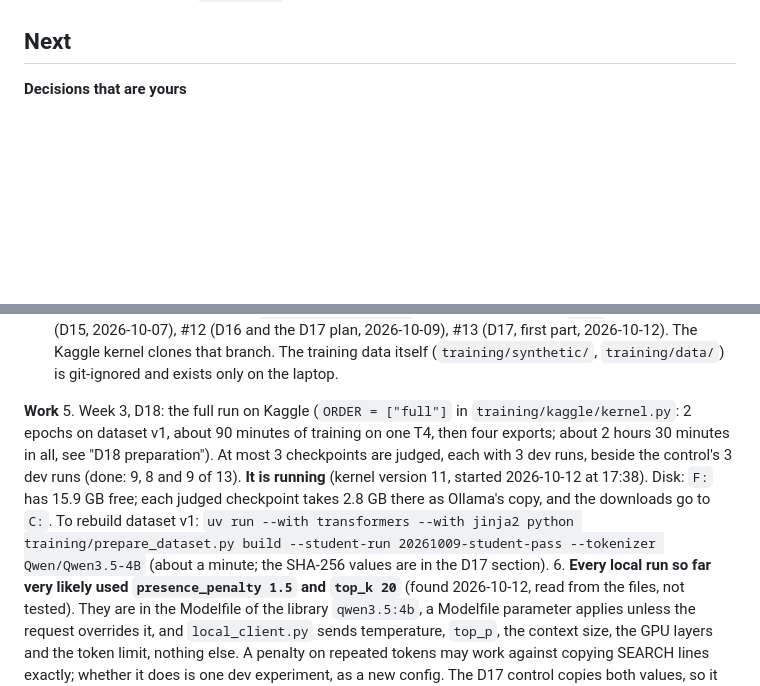
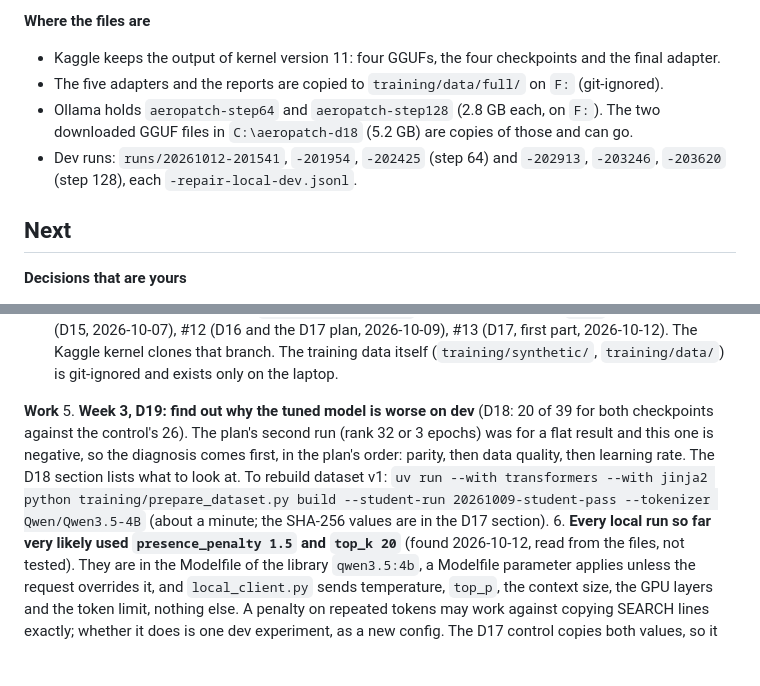
Before and after one commit to mdsvr/AeroPatch, a Markdown page: NOTES.md, 2 parts joined by grey strips. GitHub-like rendering; blank space fills up the shorter version.

```diff
--- a/NOTES.md
+++ b/NOTES.md
@@ -1198,3 +1261,12 @@ export works.** Your phone was verified by then, and Kaggle gave two T4s and int
+**Where the files are**
+- Kaggle keeps the output of kernel version 11: four GGUFs, the four checkpoints and the final
+  adapter.
+- The five adapters and the reports are copied to `training/data/full/` on `F:` (git-ignored).
+- Ollama holds `aeropatch-step64` and `aeropatch-step128` (2.8 GB each, on `F:`). The two
+  downloaded GGUF files in `C:\aeropatch-d18` (5.2 GB) are copies of those and can go.
+- Dev runs: `runs/20261012-201541`, `-201954`, `-202425` (step 64) and `-202913`, `-203246`,
+  `-203620` (step 128), each `-repair-local-dev.jsonl`.
+
 
 ## Next
 
@@ -1224,14 +1296,11 @@ export works.** Your phone was verified by then, and Kaggle gave two T4s and int
    (`training/synthetic/`, `training/data/`) is git-ignored and exists only on the laptop.
 
 **Work**
-5. Week 3, D18: the full run on Kaggle (`ORDER = ["full"]` in `training/kaggle/kernel.py`: 2
-   epochs on dataset v1, about 90 minutes of training on one T4, then four exports; about 2
-   hours 30 minutes in all, see "D18 preparation"). At most 3
-   checkpoints are judged, each with 3 dev runs, beside the control's 3 dev runs (done: 9, 8
-   and 9 of 13). **It is running** (kernel version 11, started 2026-10-12 at 17:38). Disk:
-   `F:` has 15.9 GB free; each judged checkpoint takes 2.8 GB there as Ollama's copy, and the
-   downloads go to `C:`. To rebuild
-   dataset v1: `uv run --with transformers --with jinja2 python training/prepare_dataset.py
+5. **Week 3, D19: find out why the tuned model is worse on dev** (D18: 20 of 39 for both
+   checkpoints against the control's 26). The plan's second run (rank 32 or 3 epochs) was for
+   a flat result and this one is negative, so the diagnosis comes first, in the plan's order:
+   parity, then data quality, then learning rate. The D18 section lists what to look at. To
+   rebuild dataset v1: `uv run --with transformers --with jinja2 python training/prepare_dataset.py
    build --student-run 20261009-student-pass --tokenizer Qwen/Qwen3.5-4B` (about a minute; the
    SHA-256 values are in the D17 section).
 6. **Every local run so far very likely used `presence_penalty 1.5` and `top_k 20`** (found
```
Also changed, not shown: other parts of NOTES.md (+63 -0 lines).
